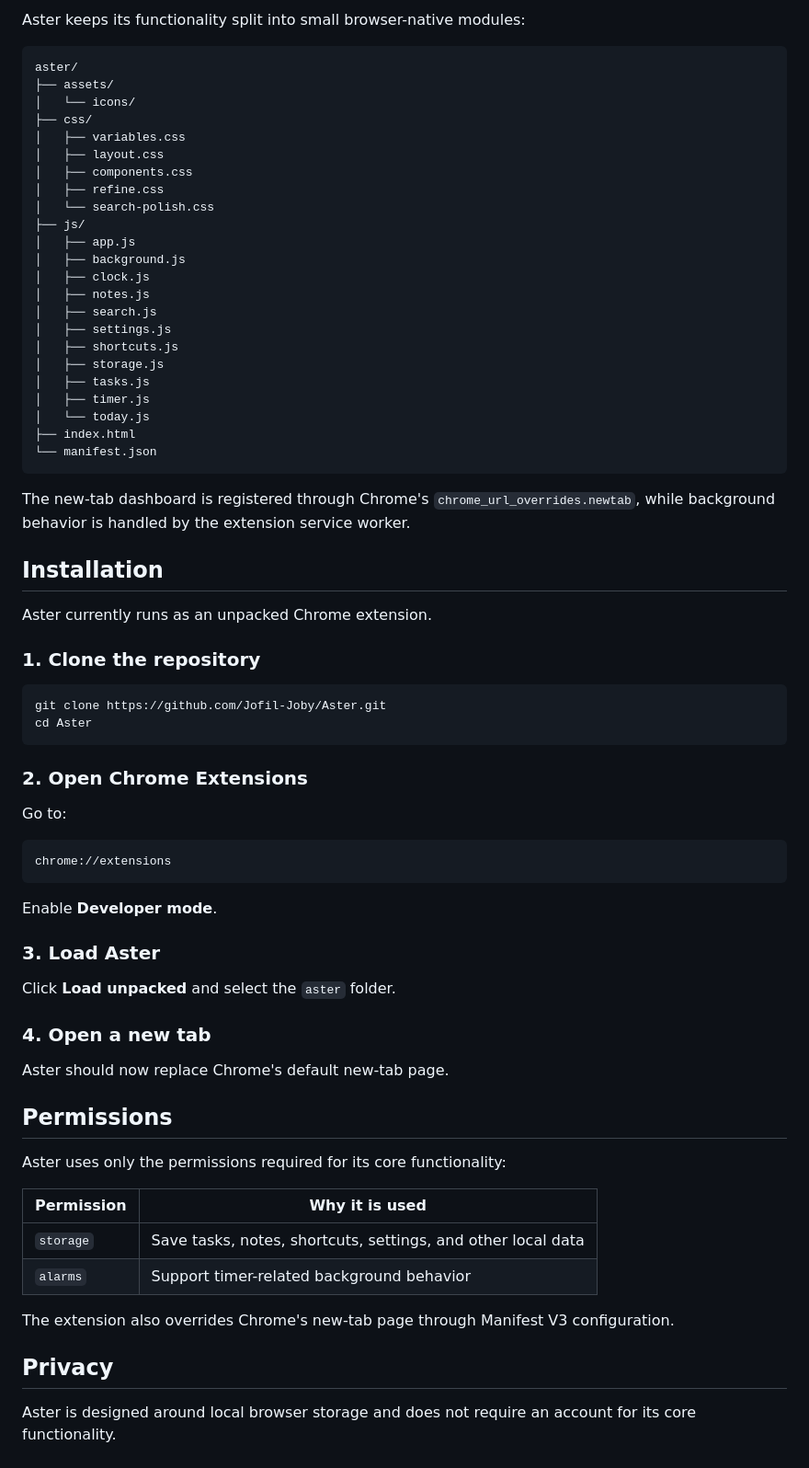
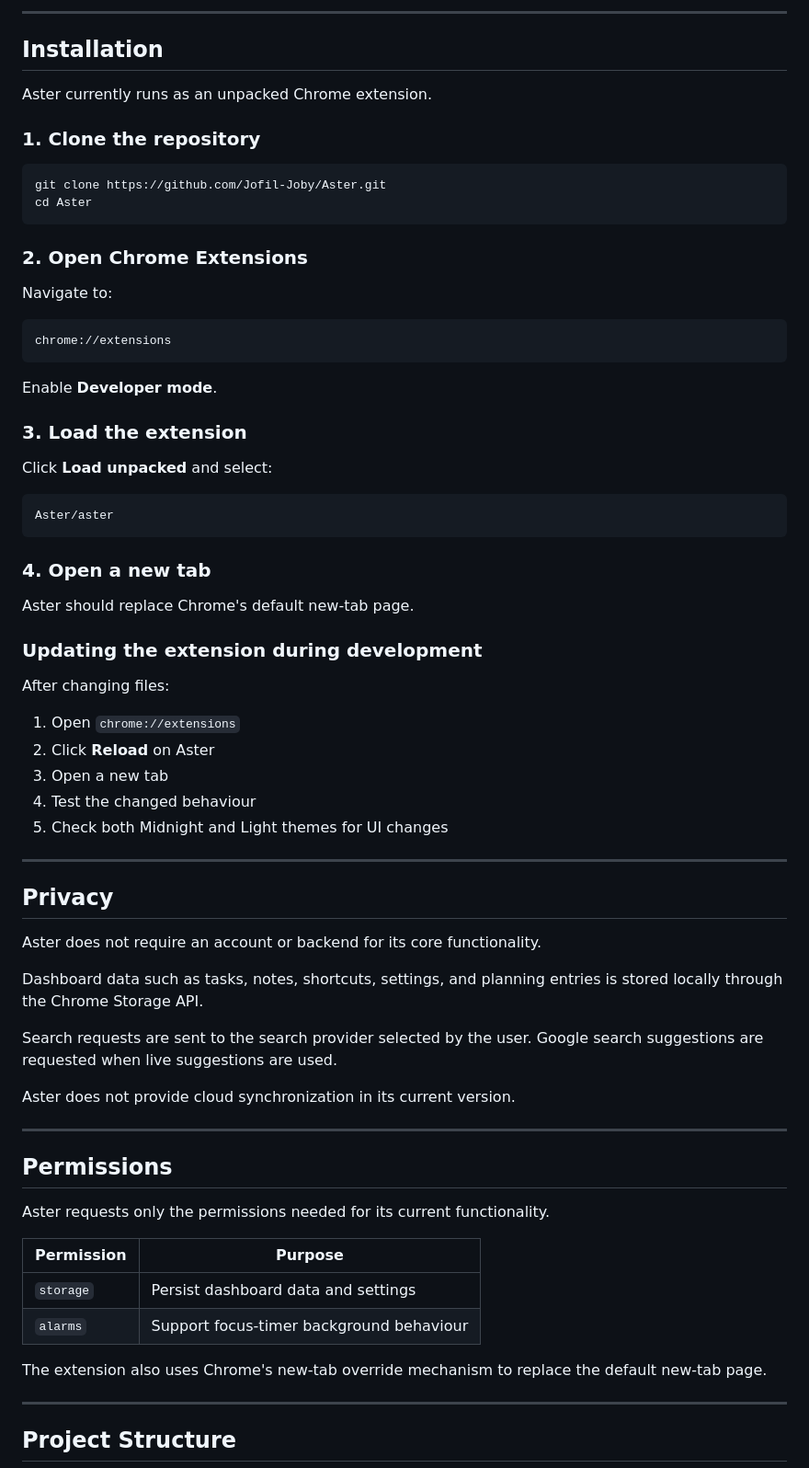
Before and after one commit to Jofil-Joby/Aster, a Markdown page: README.md, the part around one of its changes. Shown at 92% size. Drawn GitHub-style.

````diff
--- a/README.md
+++ b/README.md
@@ -115,33 +154,5 @@ Theme values are driven by CSS variables, allowing the interface to stay visuall
 
-Aster keeps its functionality split into small browser-native modules:
-
-```text
-aster/
-├── assets/
-│   └── icons/
-├── css/
-│   ├── variables.css
-│   ├── layout.css
-│   ├── components.css
-│   ├── refine.css
-│   └── search-polish.css
-├── js/
-│   ├── app.js
-│   ├── background.js
-│   ├── clock.js
-│   ├── notes.js
-│   ├── search.js
-│   ├── settings.js
-│   ├── shortcuts.js
-│   ├── storage.js
-│   ├── tasks.js
-│   ├── timer.js
-│   └── today.js
-├── index.html
-└── manifest.json
-```
-
-The new-tab dashboard is registered through Chrome's `chrome_url_overrides.newtab`, while background behavior is handled by the extension service worker.
+---
 
 ## Installation
 
@@ -156,7 +167,7 @@ cd Aster
 
 ### 2. Open Chrome Extensions
 
-Go to:
+Navigate to:
 
 ```text
 chrome://extensions
@@ -164,26 +175,54 @@ chrome://extensions
 
 Enable **Developer mode**.
 
-### 3. Load Aster
+### 3. Load the extension
 
-Click **Load unpacked** and select the `aster` folder.
+Click **Load unpacked** and select:
+
+```text
+Aster/aster
+```
 
 ### 4. Open a new tab
 
-Aster should now replace Chrome's default new-tab page.
+Aster should replace Chrome's default new-tab page.
+
+### Updating the extension during development
+
+After changing files:
+
+1. Open `chrome://extensions`
+2. Click **Reload** on Aster
+3. Open a new tab
+4. Test the changed behaviour
+5. Check both Midnight and Light themes for UI changes
+
+---
+
+## Privacy
+
+Aster does not require an account or backend for its core functionality.
+
+Dashboard data such as tasks, notes, shortcuts, settings, and planning entries is stored locally through the Chrome Storage API.
+
+Search requests are sent to the search provider selected by the user. Google search suggestions are requested when live suggestions are used.
+
+Aster does not provide cloud synchronization in its current version.
+
+---
 
 ## Permissions
 
-Aster uses only the permissions required for its core functionality:
+Aster requests only the permissions needed for its current functionality.
 
-| Permission | Why it is used |
-|---|---|
-| `storage` | Save tasks, notes, shortcuts, settings, and other local data |
-| `alarms` | Support timer-related background behavior |
+| Permission | Purpose |
+| --- | --- |
+| `storage` | Persist dashboard data and settings |
+| `alarms` | Support focus-timer background behaviour |
 
-The extension also overrides Chrome's new-tab page through Manifest V3 configuration.
+The extension also uses Chrome's new-tab override mechanism to replace the default new-tab page.
 
-## Privacy
+---
 
-Aster is designed around local browser storage and does not require an account for its core functionality.
+## Project Structure
 
````
Also changed, not shown: other parts of README.md (+163 -80 lines).
